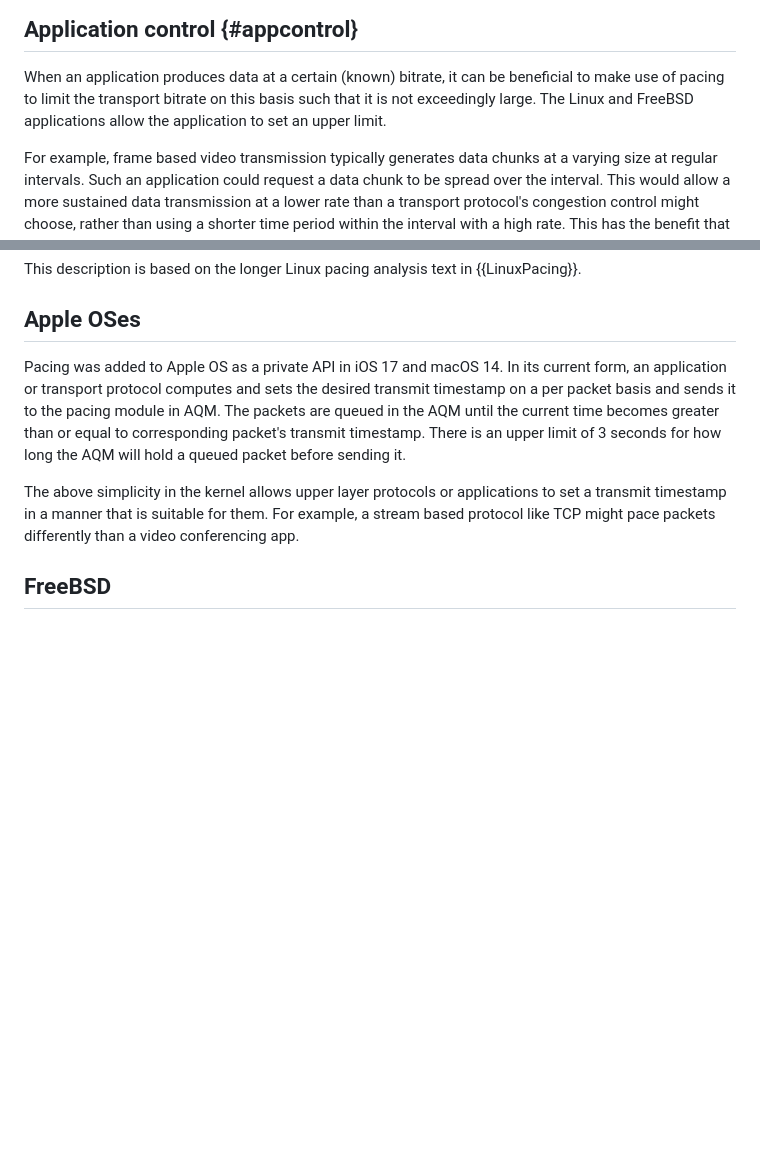
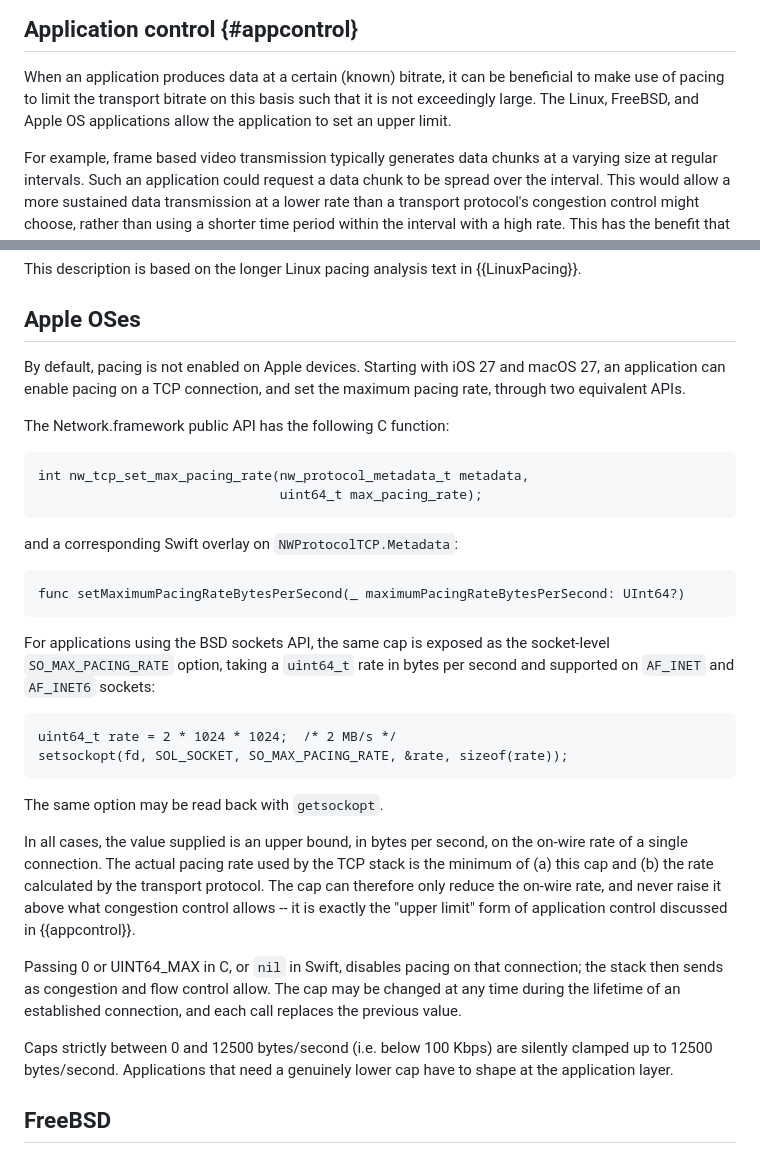
Before and after one commit to mwelzl/draft-iccrg-pacing, a Markdown page: draft-irtf-iccrg-pacing.md, 2 parts joined by grey strips. Drawn GitHub-style; blank space fills up the shorter version.

Commit message:
details about applos

```diff
--- a/draft-irtf-iccrg-pacing.md
+++ b/draft-irtf-iccrg-pacing.md
@@ -335,7 +335,7 @@ Without pacing, increasing cwnd by the number of acknowledged bytes in slow star
 ## Application control {#appcontrol}
 
 When an application produces data at a certain (known) bitrate, it can be beneficial to make use of pacing to
-limit the transport bitrate on this basis such that it is not exceedingly large. The Linux and FreeBSD
+limit the transport bitrate on this basis such that it is not exceedingly large. The Linux, FreeBSD, and Apple OS
 applications allow the application to set an upper limit.
 
 For example, frame based video transmission typically generates data chunks at a varying size at regular intervals.
@@ -373,9 +373,35 @@ This description is based on the longer Linux pacing analysis text in {{LinuxPac
 
 ## Apple OSes
 
-Pacing was added to Apple OS as a private API in iOS 17 and macOS 14. In its current form, an application or transport protocol computes and sets the desired transmit timestamp on a per packet basis and sends it to the pacing module in AQM. The packets are queued in the AQM until the current time becomes greater than or equal to corresponding packet's transmit timestamp. There is an upper limit of 3 seconds for how long the AQM will hold a queued packet before sending it.
+By default, pacing is not enabled on Apple devices. Starting with iOS 27 and macOS 27, an application can enable pacing on a TCP connection, and set the maximum pacing rate, through two equivalent APIs.
 
-The above simplicity in the kernel allows upper layer protocols or applications to set a transmit timestamp in a manner that is suitable for them. For example, a stream based protocol like TCP might pace packets differently than a video conferencing app.
+The Network.framework public API has the following C function:
+
+~~~
+int nw_tcp_set_max_pacing_rate(nw_protocol_metadata_t metadata,
+                               uint64_t max_pacing_rate);
+~~~
+
+and a corresponding Swift overlay on ``NWProtocolTCP.Metadata``:
+
+~~~
+func setMaximumPacingRateBytesPerSecond(_ maximumPacingRateBytesPerSecond: UInt64?)
+~~~
+
+For applications using the BSD sockets API, the same cap is exposed as the socket-level ``SO_MAX_PACING_RATE`` option, taking a ``uint64_t`` rate in bytes per second and supported on ``AF_INET`` and ``AF_INET6`` sockets:
+
+~~~
+uint64_t rate = 2 * 1024 * 1024;  /* 2 MB/s */
+setsockopt(fd, SOL_SOCKET, SO_MAX_PACING_RATE, &rate, sizeof(rate));
+~~~
+
+The same option may be read back with ``getsockopt``.
+
+In all cases, the value supplied is an upper bound, in bytes per second, on the on-wire rate of a single connection. The actual pacing rate used by the TCP stack is the minimum of (a) this cap and (b) the rate calculated by the transport protocol. The cap can therefore only reduce the on-wire rate, and never raise it above what congestion control allows -- it is exactly the "upper limit" form of application control discussed in {{appcontrol}}.
+
+Passing 0 or UINT64_MAX in C, or ``nil`` in Swift, disables pacing on that connection; the stack then sends as congestion and flow control allow. The cap may be changed at any time during the lifetime of an established connection, and each call replaces the previous value.
+
+Caps strictly between 0 and 12500 bytes/second (i.e. below 100 Kbps) are silently clamped up to 12500 bytes/second. Applications that need a genuinely lower cap have to shape at the application layer.
 
 ## FreeBSD
 
```
